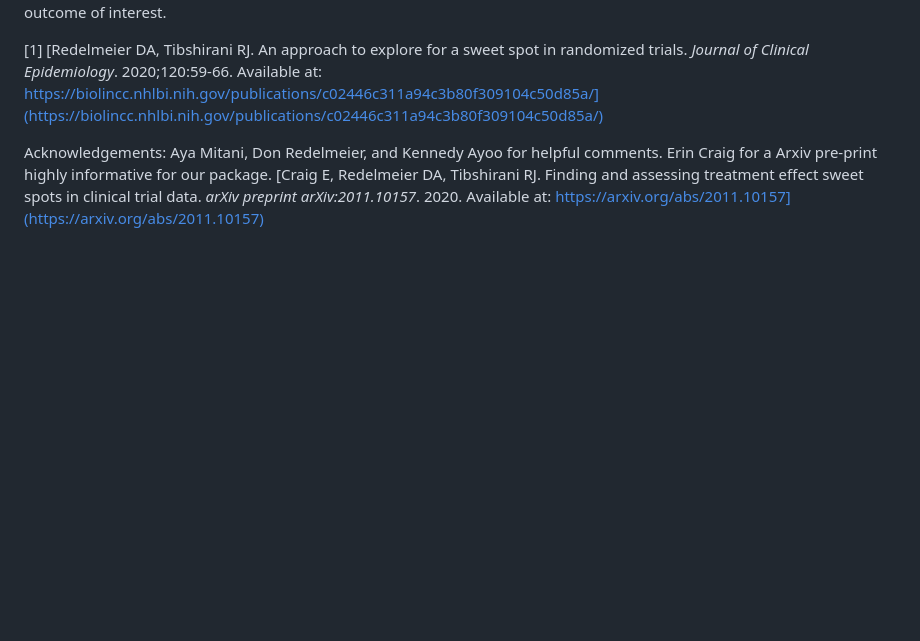
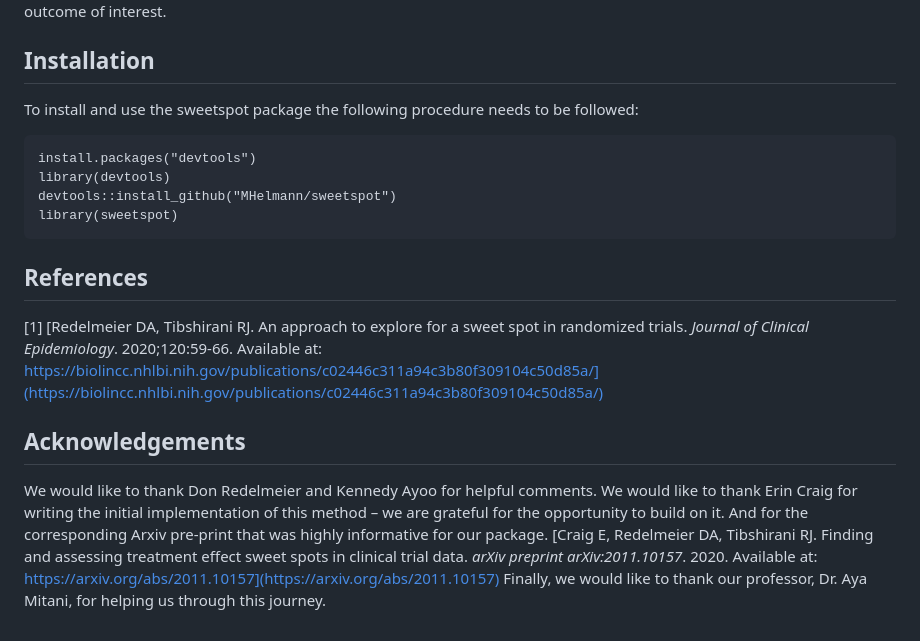
Before and after one commit to MHelmann/sweetspot, a Markdown page: readme.md, the part around the change printed below. Rendered like a GitHub page; blank space fills up the shorter version.

````diff
--- a/readme.md
+++ b/readme.md
@@ -78,7 +79,23 @@ $$
 
 The average treatment effect for pairs in the Sweet Spot provides the desired estimate of the effect of treatment on our outcome of interest.
 
+## Installation
+
+To install and use the sweetspot package the following procedure needs to be followed:
+
+```
+install.packages("devtools")
+library(devtools)
+devtools::install_github("MHelmann/sweetspot")
+library(sweetspot)
+```
+
+## References
+
 [1] [Redelmeier DA, Tibshirani RJ. An approach to explore for a sweet spot in randomized trials. *Journal of Clinical Epidemiology*. 2020;120:59-66. Available at: https://biolincc.nhlbi.nih.gov/publications/c02446c311a94c3b80f309104c50d85a/](https://biolincc.nhlbi.nih.gov/publications/c02446c311a94c3b80f309104c50d85a/)
 
-Acknowledgements: Aya Mitani, Don Redelmeier, and Kennedy Ayoo for helpful comments. Erin Craig for a Arxiv pre-print highly informative for our package.
+## Acknowledgements
+
+We would like to thank Don Redelmeier and Kennedy Ayoo for helpful comments. We would like to thank Erin Craig for writing the initial implementation of this method – we are grateful for the opportunity to build on it. And for the corresponding Arxiv pre-print that was highly informative for our package.
 [Craig E, Redelmeier DA, Tibshirani RJ. Finding and assessing treatment effect sweet spots in clinical trial data. *arXiv preprint arXiv:2011.10157*. 2020. Available at: https://arxiv.org/abs/2011.10157](https://arxiv.org/abs/2011.10157)
+Finally, we would like to thank our professor, Dr. Aya Mitani, for helping us through this journey.
````
Also changed, not shown: other parts of readme.md (+8 -7 lines), images/find_best_window.png (added).
